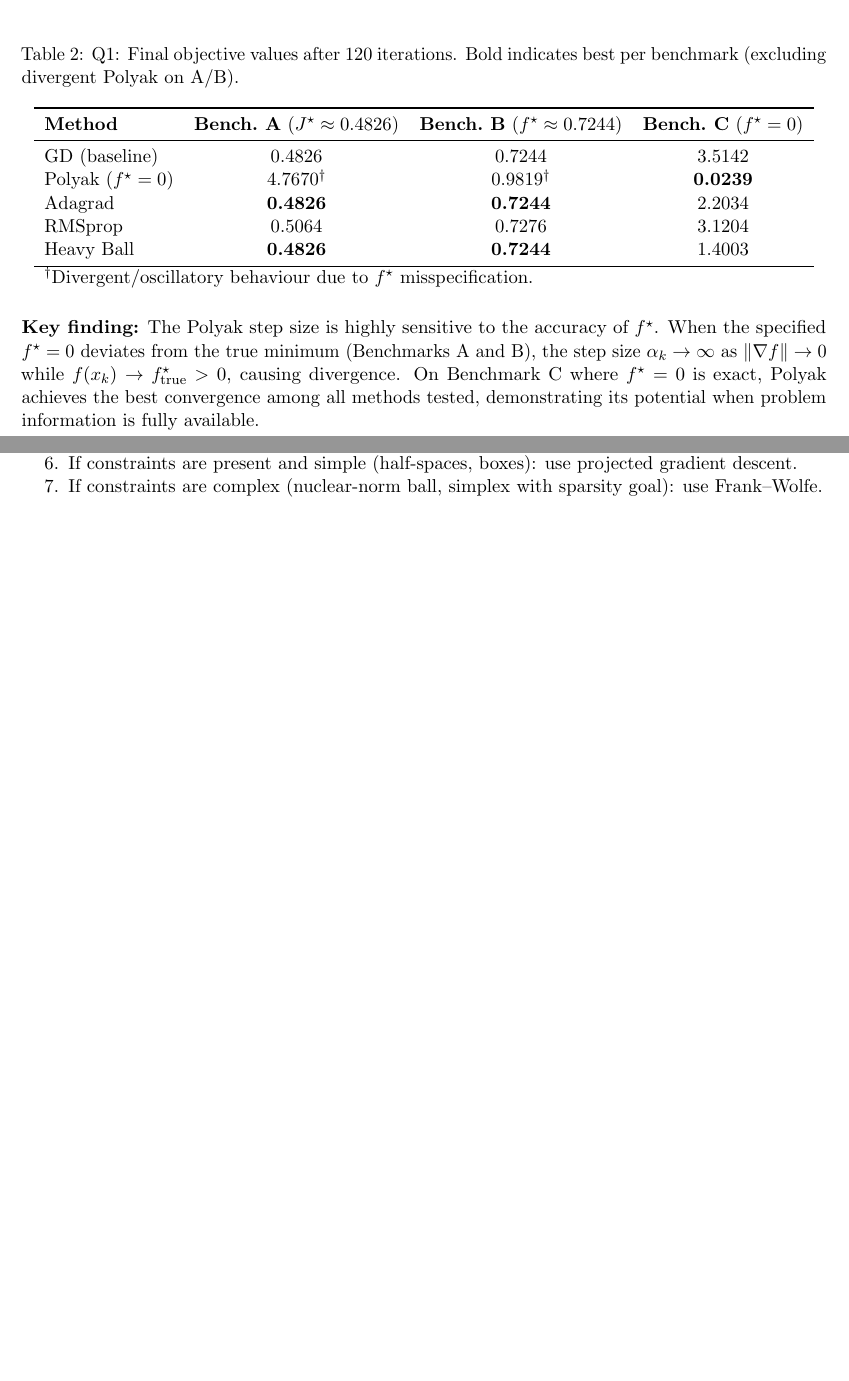
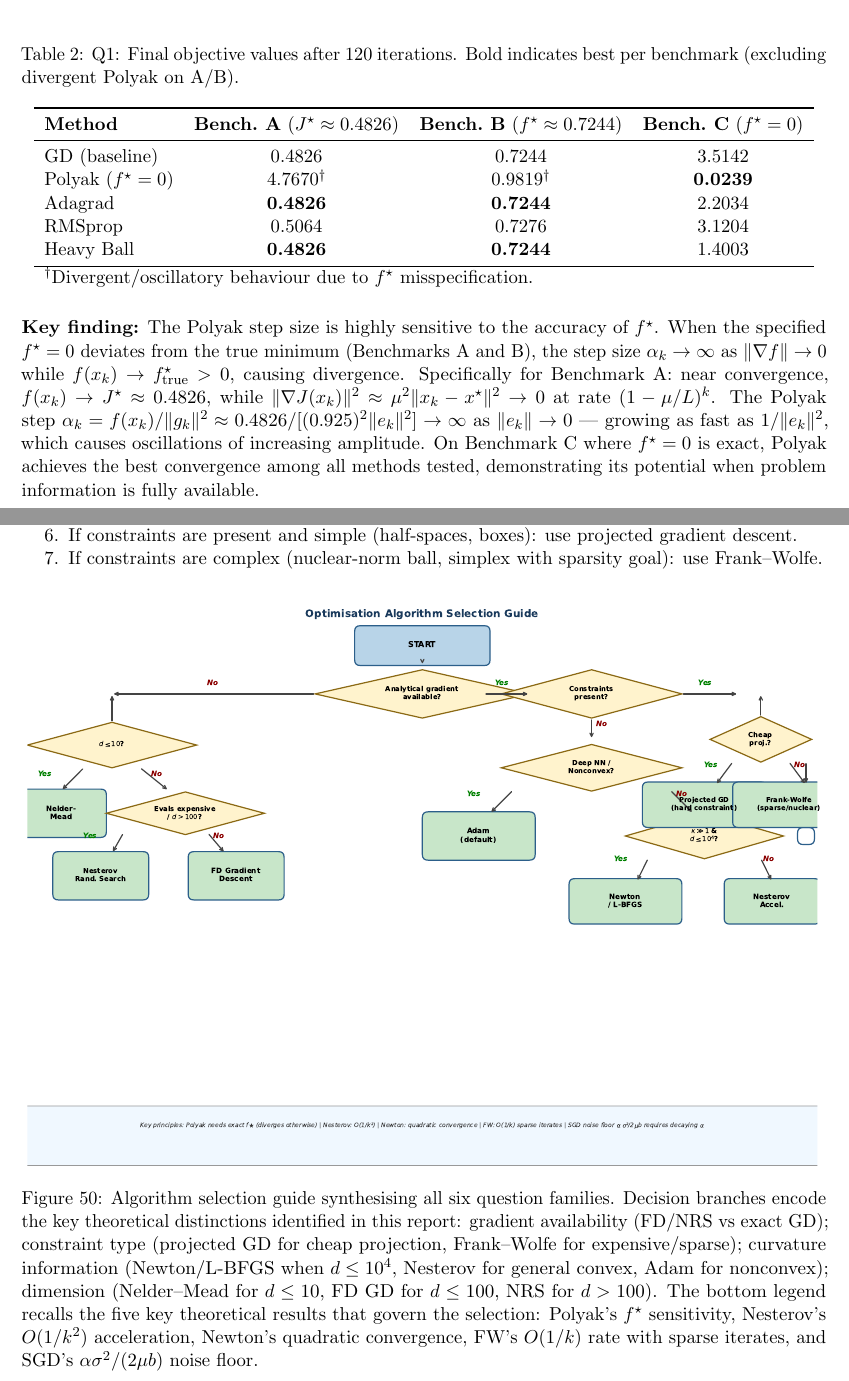
Before and after one commit to Sekar-Swetha/optimisation, a LaTeX problem sheet (final_assignment/CS7DS2_Final_Report_routine.tex): two parts of pages 10 and 58 of 61, joined at a grey line, cut so that both start at the same text, the shorter picture padded with empty space. Compiled offline with pdfLaTeX.

Commit message:
routine pass 34: algorithm selection guide figure + Polyak divergence quantification
- Generate algorithm_selection_guide.pdf: visual decision flowchart covering
  all 6 question families; decision branches: gradient available, constraints,
  deep NN/nonconvex, curvature/dimension, cheap projection vs FW
- Add figure to Final Remarks section with detailed caption explaining
  5 key theoretical principles encoded in the selection logic
- Quantify Polyak divergence on Benchmark A: alpha_k = f(x_k)/||g||^2
  grows as 1/||e_k||^2 as e_k->0 while f(x_k)->0.4826>f*=0, proving the
  oscillation mechanism is 1/||x-x*||^2 growth rate
- Update abstract: 49 -> 50 figures

https://claude.ai/code/session_01WhWEWwhBkWwYEgnSRXAXQw

```diff
--- a/final_assignment/CS7DS2_Final_Report_routine.tex
+++ b/final_assignment/CS7DS2_Final_Report_routine.tex
@@ -309,7 +309,7 @@ Heavy Ball & \textbf{0.4826} & \textbf{0.7244} & 1.4003 \\
 \end{tabular}
 \end{table}
 
-\textbf{Key finding:} The Polyak step size is highly sensitive to the accuracy of $f^\star$. When the specified $f^\star = 0$ deviates from the true minimum (Benchmarks~A and~B), the step size $\alpha_k \to \infty$ as $\|\nabla f\| \to 0$ while $f(x_k) \to f^\star_{\text{true}} > 0$, causing divergence. On Benchmark~C where $f^\star = 0$ is exact, Polyak achieves the best convergence among all methods tested, demonstrating its potential when problem information is fully available.
+\textbf{Key finding:} The Polyak step size is highly sensitive to the accuracy of $f^\star$. When the specified $f^\star = 0$ deviates from the true minimum (Benchmarks~A and~B), the step size $\alpha_k \to \infty$ as $\|\nabla f\| \to 0$ while $f(x_k) \to f^\star_{\text{true}} > 0$, causing divergence. Specifically for Benchmark~A: near convergence, $f(x_k) \to J^\star \approx 0.4826$, while $\|\nabla J(x_k)\|^2 \approx \mu^2\|x_k - x^\star\|^2 \to 0$ at rate $(1-\mu/L)^k$. The Polyak step $\alpha_k = f(x_k)/\|g_k\|^2 \approx 0.4826/[(0.925)^2 \|e_k\|^2] \to \infty$ as $\|e_k\| \to 0$ --- growing as fast as $1/\|e_k\|^2$, which causes oscillations of increasing amplitude. On Benchmark~C where $f^\star = 0$ is exact, Polyak achieves the best convergence among all methods tested, demonstrating its potential when problem information is fully available.
 
 \subsection{Contour Plots with Optimisation Trajectories}
 
@@ -1414,6 +1414,13 @@ A practical decision tree emerges from this study:
 \item If constraints are present and simple (half-spaces, boxes): use projected gradient descent.
 \item If constraints are complex (nuclear-norm ball, simplex with sparsity goal): use Frank--Wolfe.
 \end{enumerate}
+
+\begin{figure}[H]
+\centering
+\includegraphics[width=\textwidth]{figures/algorithm_selection_guide.pdf}
+\caption{Algorithm selection guide synthesising all six question families. Decision branches encode the key theoretical distinctions identified in this report: gradient availability (FD/NRS vs exact GD); constraint type (projected GD for cheap projection, Frank--Wolfe for expensive/sparse); curvature information (Newton/L-BFGS when $d \leq 10^4$, Nesterov for general convex, Adam for nonconvex); dimension (Nelder--Mead for $d \leq 10$, FD GD for $d \leq 100$, NRS for $d > 100$). The bottom legend recalls the five key theoretical results that govern the selection: Polyak's $f^\star$ sensitivity, Nesterov's $O(1/k^2)$ acceleration, Newton's quadratic convergence, FW's $O(1/k)$ rate with sparse iterates, and SGD's $\alpha\sigma^2/(2\mu b)$ noise floor.}
+\label{fig:alg_selection}
+\end{figure}
 
 % ============================================================
 \newpage
```
Also changed, not shown: final_assignment/figures/algorithm_selection_guide.pdf (added), final_assignment/CS7DS2_Final_Report_routine.tex (4 more changed lines).
